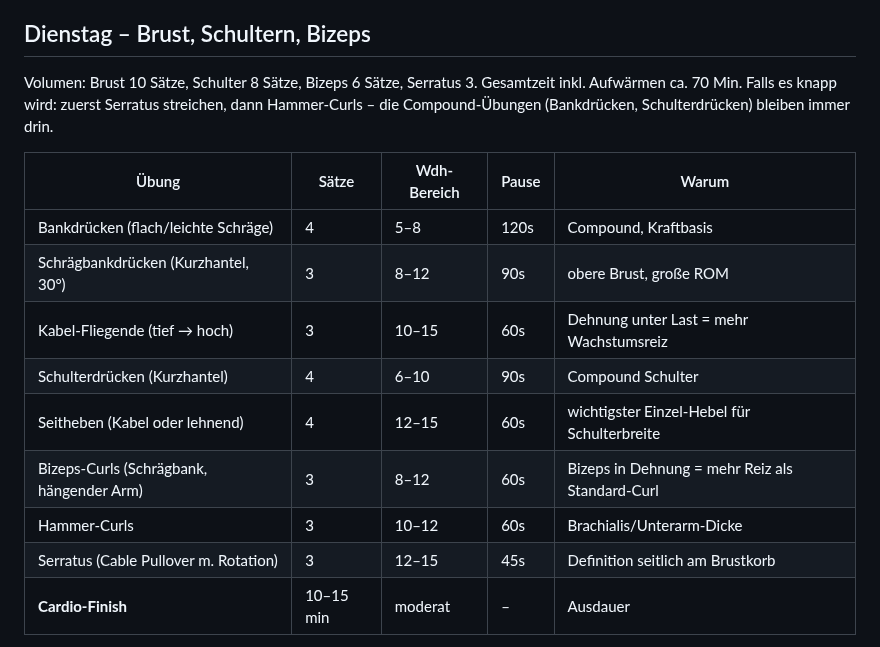
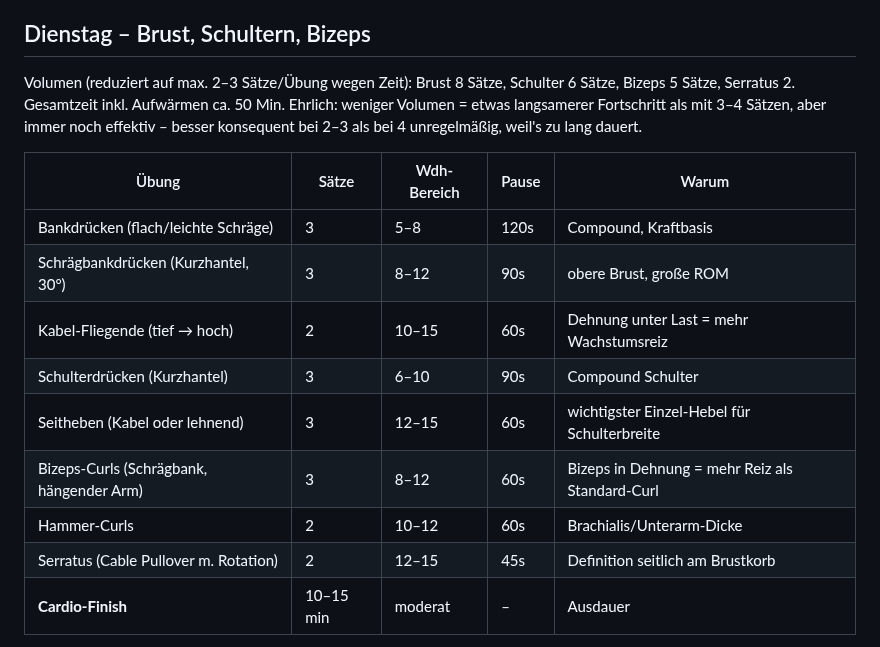
Before and after one commit to juliusuhlmann0-collab/maermeister_, a Markdown page: vault/programm.md, the part around the change. GitHub-like rendering.

Commit message:
Dienstag-Volumen auf max. 2-3 Sätze/Übung reduzieren
Zeitbudget jetzt ~50 statt ~70 Min, ehrlicher Hinweis zum
Volumen/Zeit-Tradeoff ergänzt.

Co-Authored-By: Claude Sonnet 5 <noreply@anthropic.com>
Claude-Session: https://claude.ai/code/session_018ZHM1A97LDXRr92sbWNS1f

```diff
--- a/vault/programm.md
+++ b/vault/programm.md
@@ -16,20 +16,21 @@ hier steht nur die Struktur.
 
 ## Dienstag – Brust, Schultern, Bizeps
 
-Volumen: Brust 10 Sätze, Schulter 8 Sätze, Bizeps 6 Sätze, Serratus 3. Gesamtzeit inkl.
-Aufwärmen ca. 70 Min. Falls es knapp wird: zuerst Serratus streichen, dann Hammer-Curls –
-die Compound-Übungen (Bankdrücken, Schulterdrücken) bleiben immer drin.
+Volumen (reduziert auf max. 2–3 Sätze/Übung wegen Zeit): Brust 8 Sätze, Schulter 6 Sätze,
+Bizeps 5 Sätze, Serratus 2. Gesamtzeit inkl. Aufwärmen ca. 50 Min. Ehrlich: weniger Volumen =
+etwas langsamerer Fortschritt als mit 3–4 Sätzen, aber immer noch effektiv – besser konsequent
+bei 2–3 als bei 4 unregelmäßig, weil's zu lang dauert.
 
 | Übung | Sätze | Wdh-Bereich | Pause | Warum |
 |---|---|---|---|---|
-| Bankdrücken (flach/leichte Schräge) | 4 | 5–8 | 120s | Compound, Kraftbasis |
+| Bankdrücken (flach/leichte Schräge) | 3 | 5–8 | 120s | Compound, Kraftbasis |
 | Schrägbankdrücken (Kurzhantel, 30°) | 3 | 8–12 | 90s | obere Brust, große ROM |
-| Kabel-Fliegende (tief → hoch) | 3 | 10–15 | 60s | Dehnung unter Last = mehr Wachstumsreiz |
-| Schulterdrücken (Kurzhantel) | 4 | 6–10 | 90s | Compound Schulter |
-| Seitheben (Kabel oder lehnend) | 4 | 12–15 | 60s | wichtigster Einzel-Hebel für Schulterbreite |
+| Kabel-Fliegende (tief → hoch) | 2 | 10–15 | 60s | Dehnung unter Last = mehr Wachstumsreiz |
+| Schulterdrücken (Kurzhantel) | 3 | 6–10 | 90s | Compound Schulter |
+| Seitheben (Kabel oder lehnend) | 3 | 12–15 | 60s | wichtigster Einzel-Hebel für Schulterbreite |
 | Bizeps-Curls (Schrägbank, hängender Arm) | 3 | 8–12 | 60s | Bizeps in Dehnung = mehr Reiz als Standard-Curl |
-| Hammer-Curls | 3 | 10–12 | 60s | Brachialis/Unterarm-Dicke |
-| Serratus (Cable Pullover m. Rotation) | 3 | 12–15 | 45s | Definition seitlich am Brustkorb |
+| Hammer-Curls | 2 | 10–12 | 60s | Brachialis/Unterarm-Dicke |
+| Serratus (Cable Pullover m. Rotation) | 2 | 12–15 | 45s | Definition seitlich am Brustkorb |
 | **Cardio-Finish** | 10–15 min | moderat | – | Ausdauer |
 
 **Getränk/Auffüllen:** während dem Training normales Wasser (keine Ausdauereinheit, die
```
